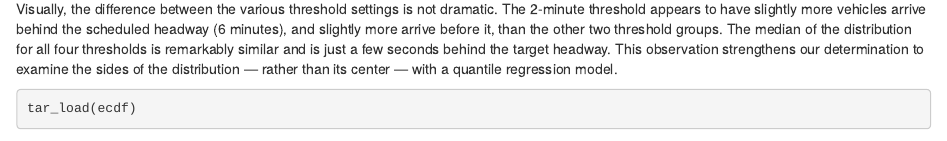
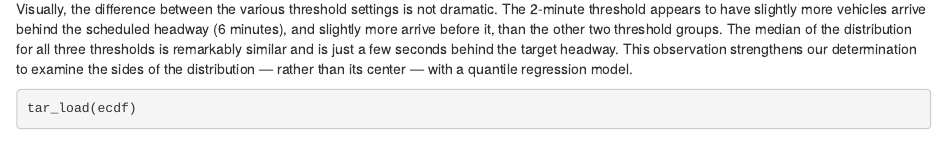
Before and after one commit to byu-transpolab/uvx_headways, an R Markdown document (03-findings.Rmd): the page in a window 1100 px wide, from 110 px down. Rendered offline with R 4.5, knitr and Pandoc, with nearby package versions; drawn as R Markdown's standard HTML page in place of the format the file asks for; some code elsewhere in the file could not run offline.

Commit message:
Correct number thresholds, close #3

```diff
--- a/03-findings.Rmd
+++ b/03-findings.Rmd
@@ -8,7 +8,7 @@ Visually, the difference  between the various threshold settings is not dramatic
 The 2-minute threshold appears to have slightly more vehicles arrive behind the
 scheduled headway (6 minutes), and slightly more arrive before it, than the
 other two threshold groups. The median of the distribution for all
-four thresholds is remarkably similar and is just a few seconds behind the target
+three thresholds is remarkably similar and is just a few seconds behind the target
 headway. This observation strengthens our determination to examine the sides of
 the distribution --- rather than its center --- with a quantile regression model.
 
```
